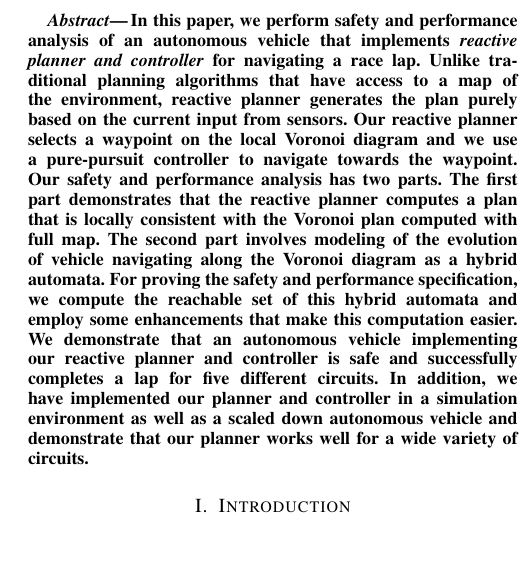
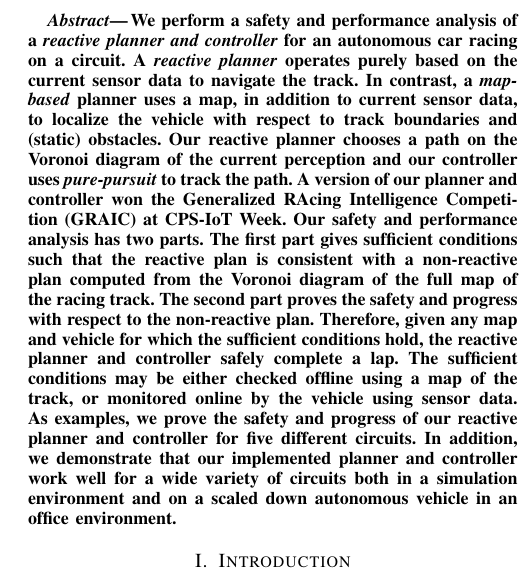
Before and after one commit to abol-karimi/RA-L, a LaTeX paper (root.tex, which reads sections/0-abstract.tex): part of one column of page 1 of 10, cut so that both start at the same text, the shorter picture padded with empty space. Compiled offline with pdfLaTeX.

Commit message:
Revised the abstract.

```diff
--- a/sections/0-abstract.tex
+++ b/sections/0-abstract.tex
@@ -1,22 +1,26 @@
-% As a general rule, do not put math, special symbols or citations
-% in the abstract or keywords.
 \begin{abstract}
-In this paper, we perform safety and performance analysis of an autonomous vehicle that implements \emph{reactive planner and controller} for navigating a race lap.
+We perform a safety and performance analysis of a \emph{reactive planner and controller} for an autonomous car racing on a circuit.
 %
-Unlike traditional planning algorithms that have access to a map of the environment, reactive planner generates the plan purely based on the current input from sensors.
+A \emph{reactive planner} operates purely based on the current sensor data to navigate the track.
 %
-Our reactive planner selects a waypoint on the local Voronoi diagram and we use a pure-pursuit controller to navigate towards the waypoint.
+In contrast, a \emph{map-based} planner uses a map, in addition to current sensor data, to localize the vehicle with respect to track boundaries and (static) obstacles.
+%
+Our reactive planner chooses a path on the Voronoi diagram of the current perception and our controller uses \emph{pure-pursuit} to track the path.
+% Reveals identity?
+A version of our planner and controller won the Generalized RAcing Intelligence Competition (GRAIC) at CPS-IoT Week.
 %
 Our safety and performance analysis has two parts.
 %
-The first part demonstrates that the reactive planner computes a plan that is locally consistent with the Voronoi plan computed with full map.
+The first part gives sufficient conditions such that the reactive plan is consistent with a non-reactive plan computed from the Voronoi diagram of the full map of the racing track.
 %
-The second part involves modeling of the evolution of vehicle navigating along the Voronoi diagram as a hybrid automata.
+The second part proves the safety and progress with respect to the non-reactive plan.
 %
-For proving the safety and performance specification, we compute the reachable set of this hybrid automata and employ some enhancements that make this computation easier.
+Therefore, given any map and vehicle for which the sufficient conditions hold, the reactive planner and controller safely complete a lap.
 %
-We demonstrate that an autonomous vehicle implementing our reactive planner and controller is safe and successfully completes a lap for five different circuits.
+The sufficient conditions may be either checked offline using a map of the track, or monitored online by the vehicle using sensor data.
 %
-In addition, we have implemented our planner and controller in a simulation environment as well as a scaled down autonomous vehicle and demonstrate that our planner works well for a wide variety of circuits.
+As examples, we prove the safety and progress of our reactive planner and controller for five different circuits.
+%
+In addition, we demonstrate that our implemented planner and controller work well for a wide variety of circuits both in a simulation environment and on a scaled down autonomous vehicle in an office environment.
 
 \end{abstract}
```
